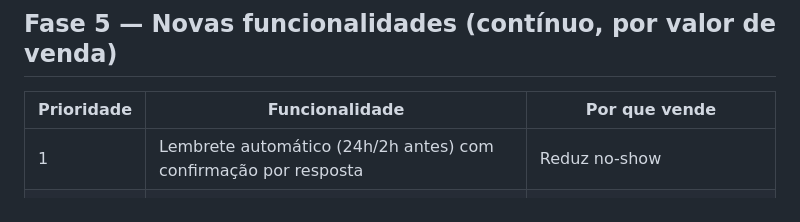
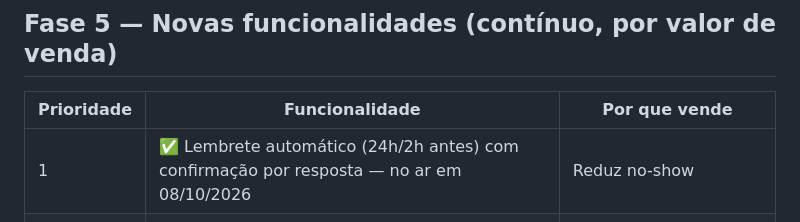
Before and after one commit to JoaoM277/CRM-Barber, a Markdown page: docs/PLANO_SAAS.md, the part around the change. Rendered like a GitHub page.

Commit message:
docs(plano): lembretes automáticos no ar
Co-Authored-By: Claude Opus 5.5 <noreply@anthropic.com>

```diff
--- a/docs/PLANO_SAAS.md
+++ b/docs/PLANO_SAAS.md
@@ -87,7 +87,7 @@ Recomendação: painel em **React + Vite + Tailwind + shadcn/ui** consumindo a A
 
 | Prioridade | Funcionalidade | Por que vende |
 |---|---|---|
-| 1 | Lembrete automático (24h/2h antes) com confirmação por resposta | Reduz no-show |
+| 1 | ✅ Lembrete automático (24h/2h antes) com confirmação por resposta — no ar em 08/10/2026 | Reduz no-show |
 | 2 | Cliente cancela/remarca pelo link | Menos trabalho pro dono |
 | 3 | Sinal/pagamento antecipado via Pix (subconta Asaas) | Mata o no-show; possível receita (take rate) |
 | 4 | Clube de assinatura (cliente paga mensal) | Muito forte em barbearia hoje |
```
